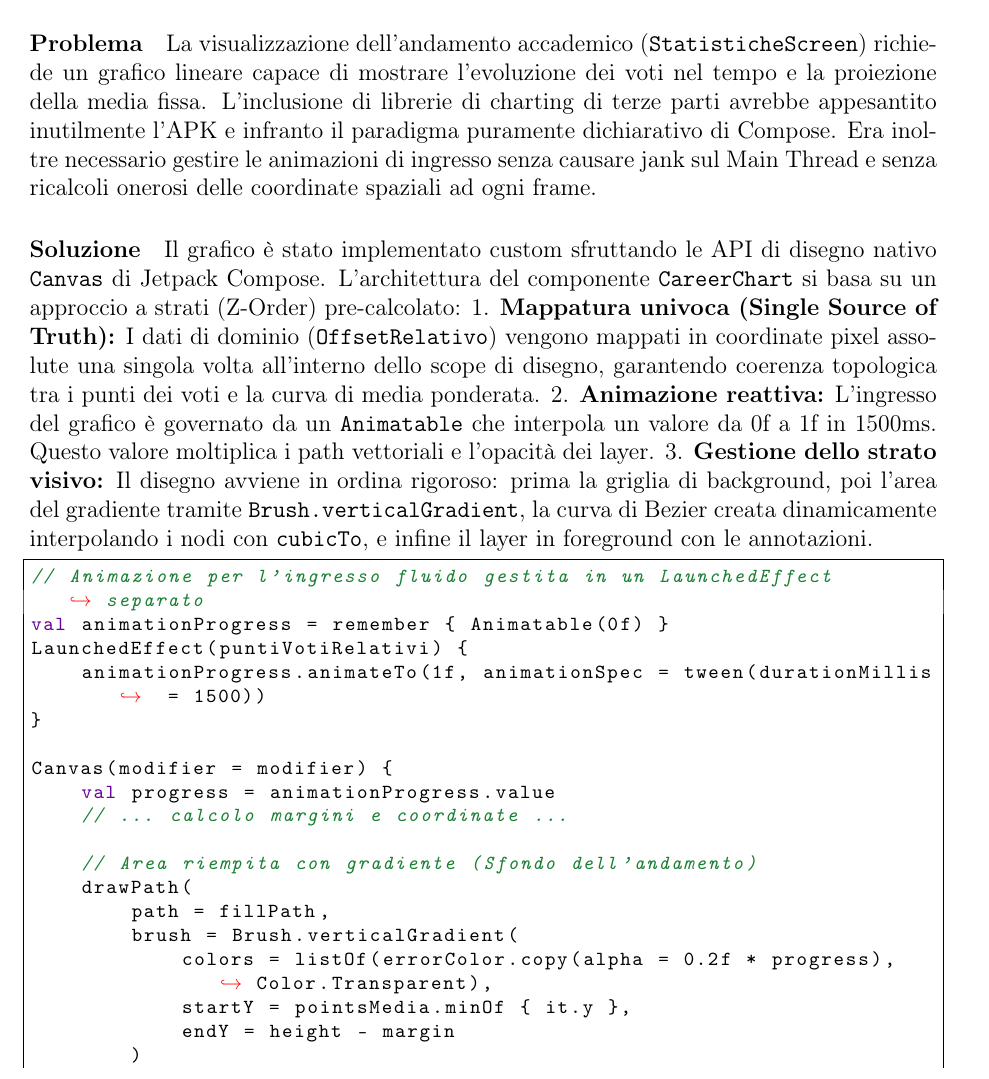
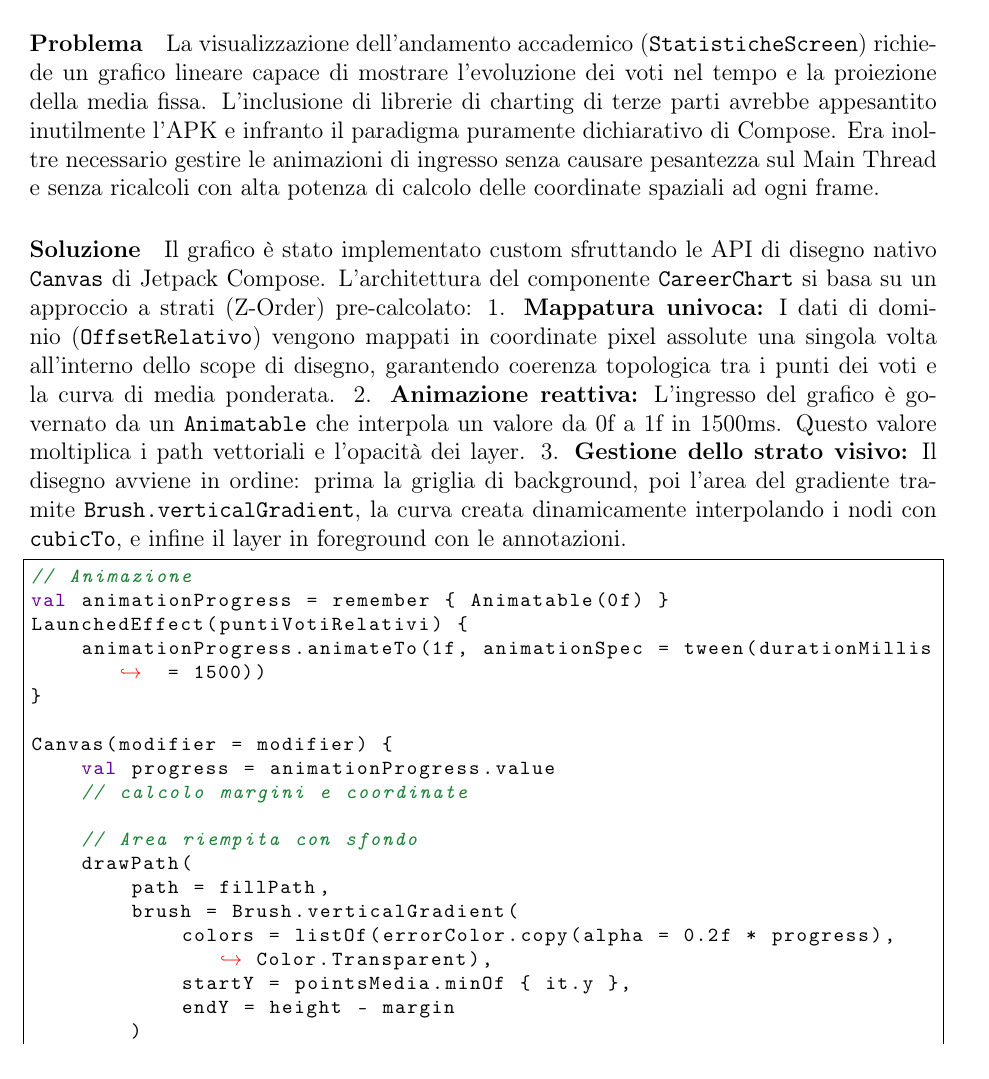
Before and after one commit to diegoandruccioli/studenthub-android, a LaTeX document (docs/relazione/relazione.tex): part of page 18 of 24, cut so that both start at the same text. Compiled offline with pdfLaTeX.

Commit message:
fix: relation update

```diff
--- a/docs/relazione/relazione.tex
+++ b/docs/relazione/relazione.tex
@@ -708,26 +708,25 @@ La visualizzazione dell'andamento accademico (\texttt{StatisticheScreen}) richie
 lineare capace di mostrare l'evoluzione dei voti nel tempo e la proiezione della media fissa.
 L'inclusione di librerie di charting di terze parti avrebbe appesantito inutilmente l'APK e
 infranto il paradigma puramente dichiarativo di Compose. Era inoltre necessario gestire le
-animazioni di ingresso senza causare jank sul Main Thread e senza ricalcoli onerosi
+animazioni di ingresso senza causare pesantezza sul Main Thread e senza ricalcoli con alta potenza di calcolo
 delle coordinate spaziali ad ogni frame.
 
 \paragraph{Soluzione}
 Il grafico è stato implementato custom sfruttando le API di disegno nativo \texttt{Canvas} di
 Jetpack Compose. L'architettura del componente \texttt{CareerChart} si basa su un approccio
 a strati (Z-Order) pre-calcolato:
-1. \textbf{Mappatura univoca (Single Source of Truth):} I dati di dominio (\texttt{OffsetRelativo})
+1. \textbf{Mappatura univoca:} I dati di dominio (\texttt{OffsetRelativo})
 vengono mappati in coordinate pixel assolute una singola volta all'interno dello scope di disegno,
 garantendo coerenza topologica tra i punti dei voti e la curva di media ponderata.
 2. \textbf{Animazione reattiva:} L'ingresso del grafico è governato da un \texttt{Animatable}
 che interpola un valore da 0f a 1f in 1500ms. Questo valore moltiplica i path vettoriali
 e l'opacità dei layer.
-3. \textbf{Gestione dello strato visivo:} Il disegno avviene in ordina rigoroso: prima la griglia
-di background, poi l'area del gradiente tramite \texttt{Brush.verticalGradient}, la curva
-di Bezier creata dinamicamente interpolando i nodi con \texttt{cubicTo}, e infine il layer
+3. \textbf{Gestione dello strato visivo:} Il disegno avviene in ordine: prima la griglia
+di background, poi l'area del gradiente tramite \texttt{Brush.verticalGradient}, la curva creata dinamicamente interpolando i nodi con \texttt{cubicTo}, e infine il layer
 in foreground con le annotazioni.
 
 \begin{lstlisting}
-// Animazione per l'ingresso fluido gestita in un LaunchedEffect separato
+// Animazione
 val animationProgress = remember { Animatable(0f) }
 LaunchedEffect(puntiVotiRelativi) {
     animationProgress.animateTo(1f, animationSpec = tween(durationMillis = 1500))
@@ -735,9 +734,9 @@ LaunchedEffect(puntiVotiRelativi) {
 
 Canvas(modifier = modifier) {
     val progress = animationProgress.value
-    // ... calcolo margini e coordinate ...
+    // calcolo margini e coordinate
 
-    // Area riempita con gradiente (Sfondo dell'andamento)
+    // Area riempita con sfondo
     drawPath(
         path = fillPath,
         brush = Brush.verticalGradient(
```
Also changed, not shown: docs/relazione/relazione.tex (4 more changed lines).
